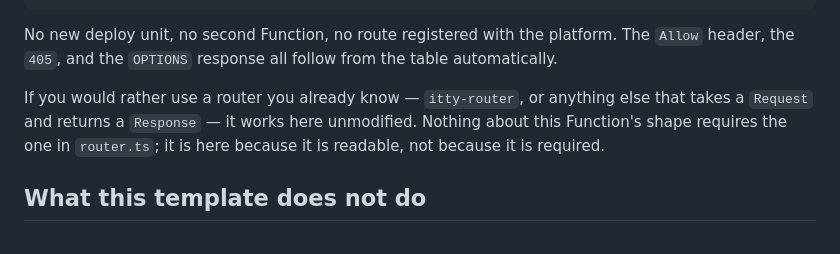
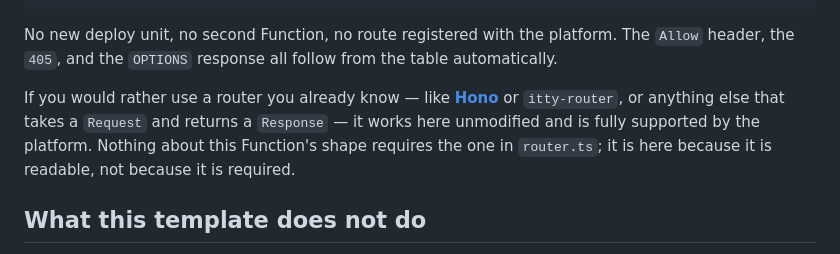
Before and after one commit to wawesomeio/templates, a Markdown page: rest-api/README.md, the part around the change. GitHub-like rendering.

Commit message:
docs: mention Hono support in README

```diff
--- a/rest-api/README.md
+++ b/rest-api/README.md
@@ -153,8 +153,8 @@ No new deploy unit, no second Function, no route registered with the platform.
 The `Allow` header, the `405`, and the `OPTIONS` response all follow from the
 table automatically.
 
-If you would rather use a router you already know — `itty-router`, or anything
-else that takes a `Request` and returns a `Response` — it works here unmodified.
+If you would rather use a router you already know — like **[Hono](https://hono.dev/)** or `itty-router`, or anything
+else that takes a `Request` and returns a `Response` — it works here unmodified and is fully supported by the platform.
 Nothing about this Function's shape requires the one in `router.ts`; it is here
 because it is readable, not because it is required.
 
```
